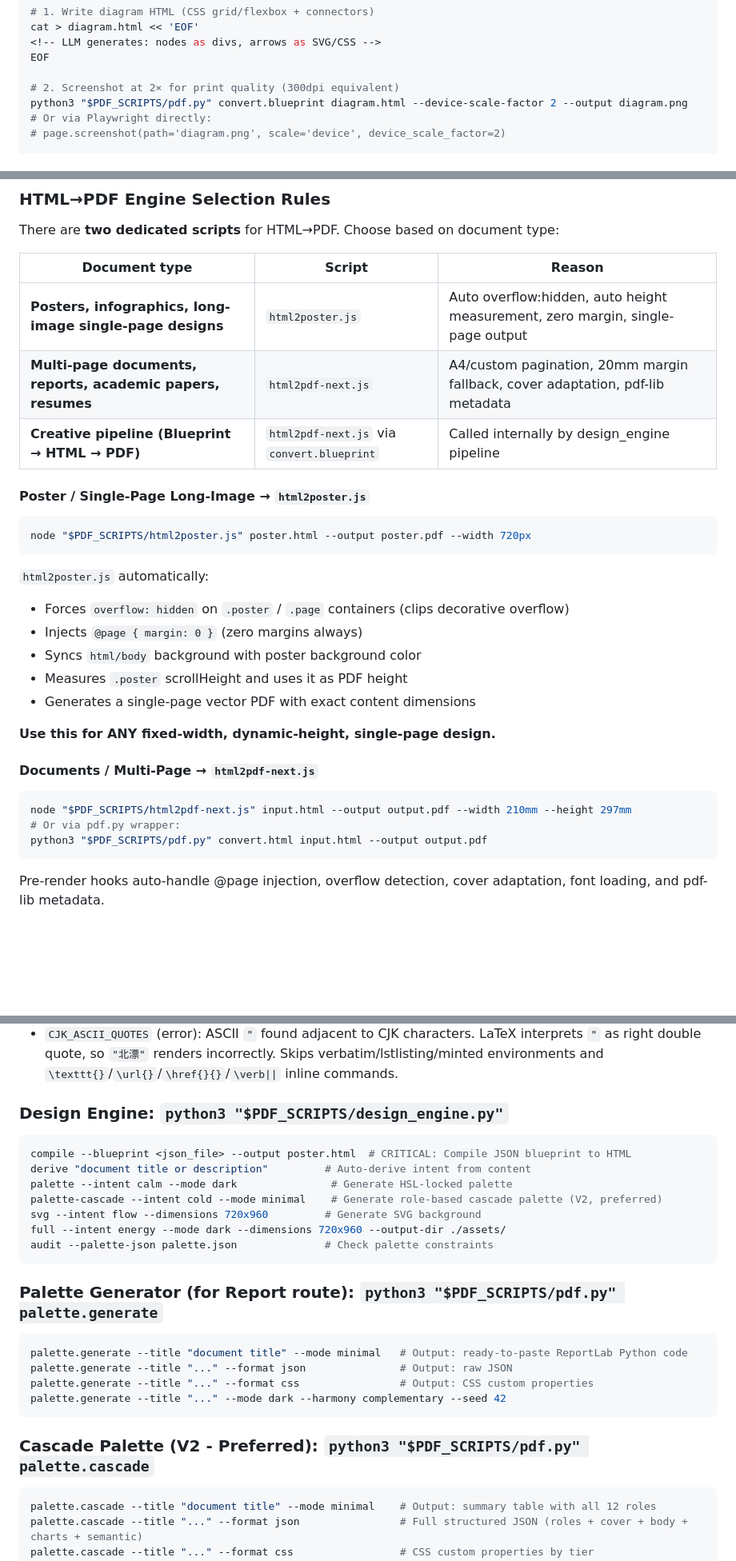
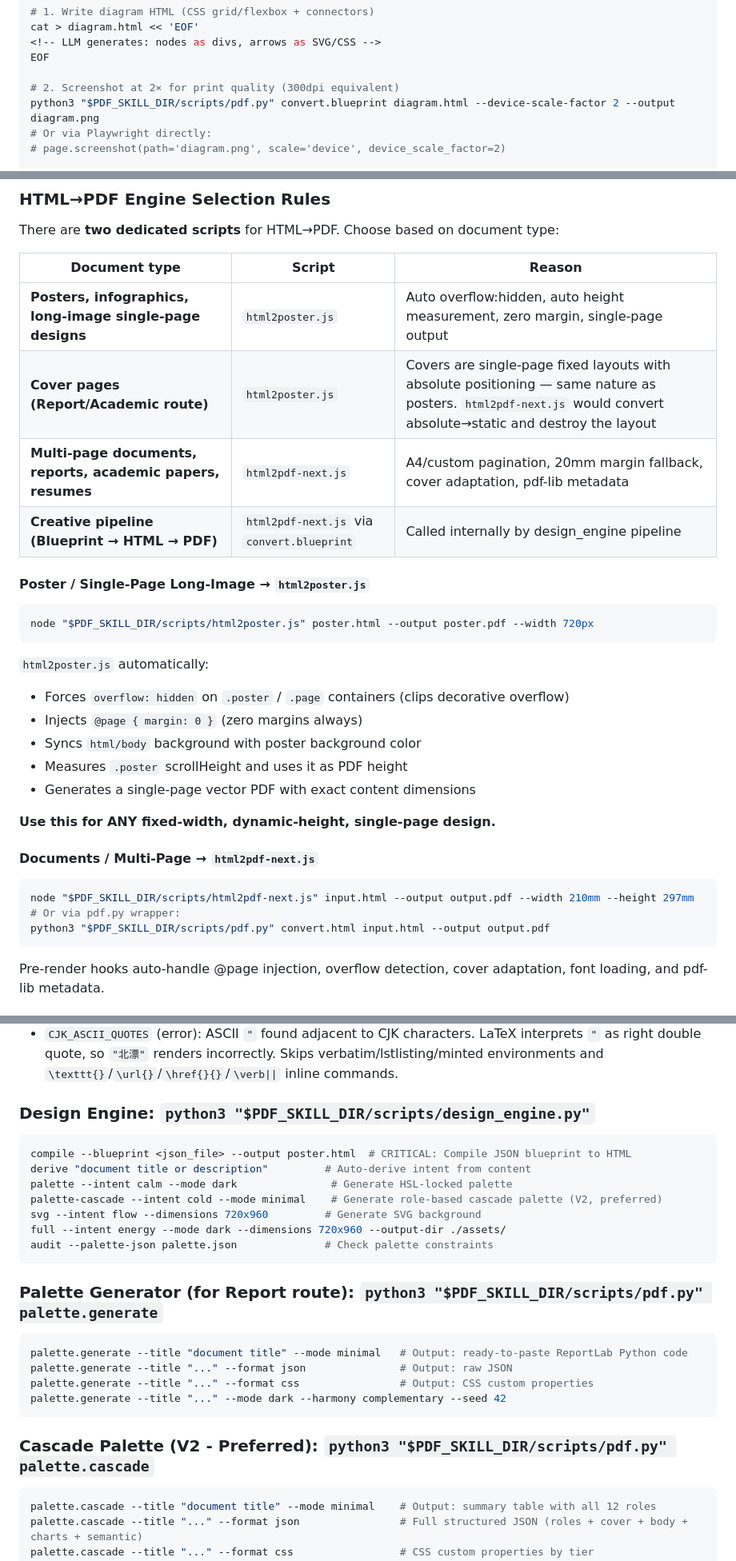
Before and after one commit to azmainwork0011/pu-alrms, a Markdown page: skills/pdf/SKILL.md, 3 parts joined by grey strips. Shown at 80% size. GitHub-like rendering; blank space fills up the shorter version.

````diff
--- a/skills/pdf/SKILL.md
+++ b/skills/pdf/SKILL.md
@@ -281,7 +281,7 @@ cat > diagram.html << 'EOF'
 EOF
 
 # 2. Screenshot at 2× for print quality (300dpi equivalent)
-python3 "$PDF_SCRIPTS/pdf.py" convert.blueprint diagram.html --device-scale-factor 2 --output diagram.png
+python3 "$PDF_SKILL_DIR/scripts/pdf.py" convert.blueprint diagram.html --device-scale-factor 2 --output diagram.png
 # Or via Playwright directly:
 # page.screenshot(path='diagram.png', scale='device', device_scale_factor=2)
 
@@ -333,13 +333,14 @@ There are **two dedicated scripts** for HTML→PDF. Choose based on document typ
 | Document type | Script | Reason |
 |---------------|--------|--------|
 | **Posters, infographics, long-image single-page designs** | `html2poster.js` | Auto overflow:hidden, auto height measurement, zero margin, single-page output |
+| **Cover pages (Report/Academic route)** | `html2poster.js` | Covers are single-page fixed layouts with absolute positioning — same nature as posters. `html2pdf-next.js` would convert absolute→static and destroy the layout |
 | **Multi-page documents, reports, academic papers, resumes** | `html2pdf-next.js` | A4/custom pagination, 20mm margin fallback, cover adaptation, pdf-lib metadata |
 | **Creative pipeline (Blueprint → HTML → PDF)** | `html2pdf-next.js` via `convert.blueprint` | Called internally by design_engine pipeline |
 
 #### Poster / Single-Page Long-Image → `html2poster.js`
 
 ```bash
-node "$PDF_SCRIPTS/html2poster.js" poster.html --output poster.pdf --width 720px
+node "$PDF_SKILL_DIR/scripts/html2poster.js" poster.html --output poster.pdf --width 720px
 ```
 
 `html2poster.js` automatically:
@@ -354,9 +355,9 @@ node "$PDF_SCRIPTS/html2poster.js" poster.html --output poster.pdf --width 720px
 #### Documents / Multi-Page → `html2pdf-next.js`
 
 ```bash
-node "$PDF_SCRIPTS/html2pdf-next.js" input.html --output output.pdf --width 210mm --height 297mm
+node "$PDF_SKILL_DIR/scripts/html2pdf-next.js" input.html --output output.pdf --width 210mm --height 297mm
 # Or via pdf.py wrapper:
-python3 "$PDF_SCRIPTS/pdf.py" convert.html input.html --output output.pdf
+python3 "$PDF_SKILL_DIR/scripts/pdf.py" convert.html input.html --output output.pdf
 ```
 
 Pre-render hooks auto-handle @page injection, overflow detection, cover adaptation, font loading, and pdf-lib metadata.
@@ -636,7 +639,7 @@ check-tex <tex>                                # LaTeX source validation (table
 - `ALGORITHM_LONG_IO` (warning): Algorithm Input/Output line >120 chars. Will overflow narrow column
 - `CJK_ASCII_QUOTES` (error): ASCII `"` found adjacent to CJK characters. LaTeX interprets `"` as right double quote, so `"北漂"` renders incorrectly. Skips verbatim/lstlisting/minted environments and `\texttt{}`/`\url{}`/`\href{}{}`/`\verb||` inline commands.
 
-### Design Engine: `python3 "$PDF_SCRIPTS/design_engine.py"`
+### Design Engine: `python3 "$PDF_SKILL_DIR/scripts/design_engine.py"`
 ```bash
 compile --blueprint <json_file> --output poster.html  # CRITICAL: Compile JSON blueprint to HTML
 derive "document title or description"         # Auto-derive intent from content
@@ -647,7 +650,7 @@ full --intent energy --mode dark --dimensions 720x960 --output-dir ./assets/
 audit --palette-json palette.json              # Check palette constraints
 ```
 
-### Palette Generator (for Report route): `python3 "$PDF_SCRIPTS/pdf.py" palette.generate`
+### Palette Generator (for Report route): `python3 "$PDF_SKILL_DIR/scripts/pdf.py" palette.generate`
 ```bash
 palette.generate --title "document title" --mode minimal   # Output: ready-to-paste ReportLab Python code
 palette.generate --title "..." --format json               # Output: raw JSON
@@ -655,7 +658,7 @@ palette.generate --title "..." --format css                # Output: CSS custom
 palette.generate --title "..." --mode dark --harmony complementary --seed 42
 ```
 
-### Cascade Palette (V2 - Preferred): `python3 "$PDF_SCRIPTS/pdf.py" palette.cascade`
+### Cascade Palette (V2 - Preferred): `python3 "$PDF_SKILL_DIR/scripts/pdf.py" palette.cascade`
 ```bash
 palette.cascade --title "document title" --mode minimal    # Output: summary table with all 12 roles
 palette.cascade --title "..." --format json                # Full structured JSON (roles + cover + body + charts + semantic)
````
Also changed, not shown: other parts of skills/pdf/SKILL.md (+28 -35 lines), skills/xlsx/SKILL.md (+1 -1 lines).
